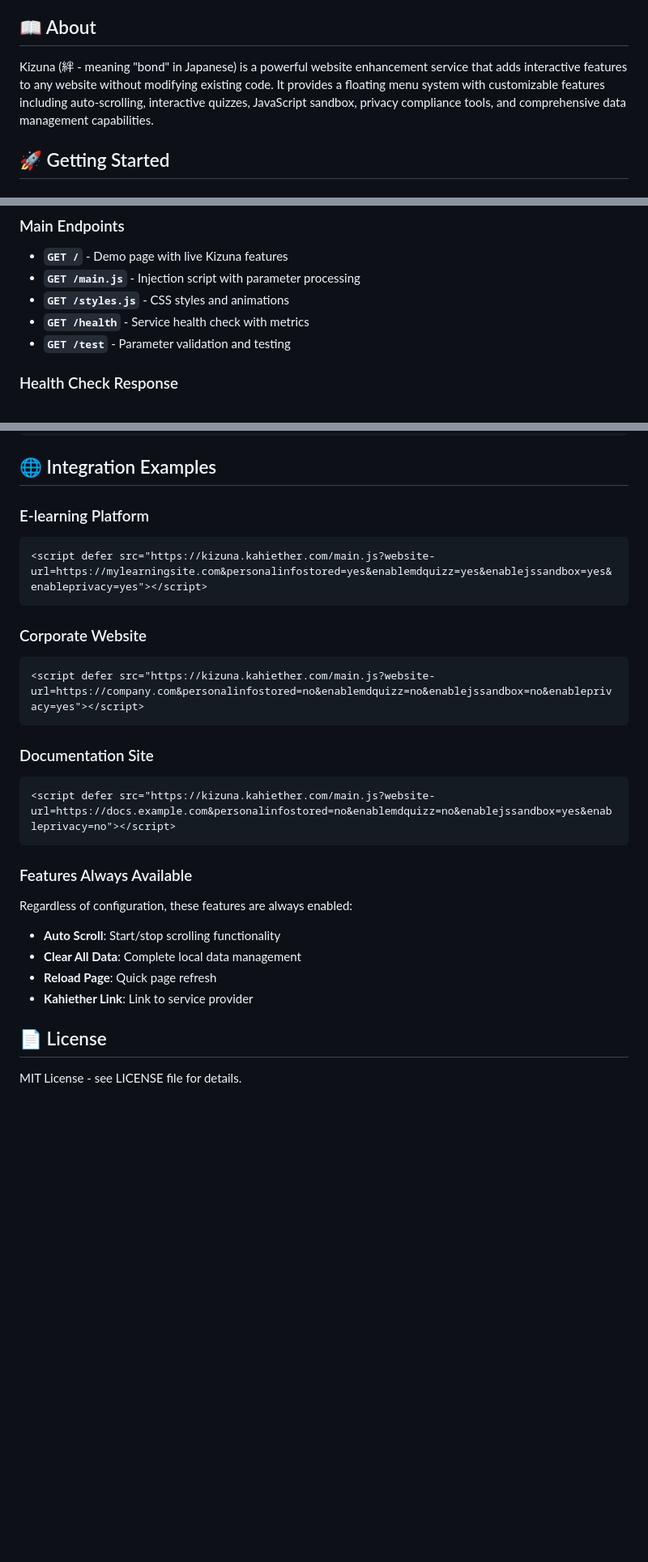
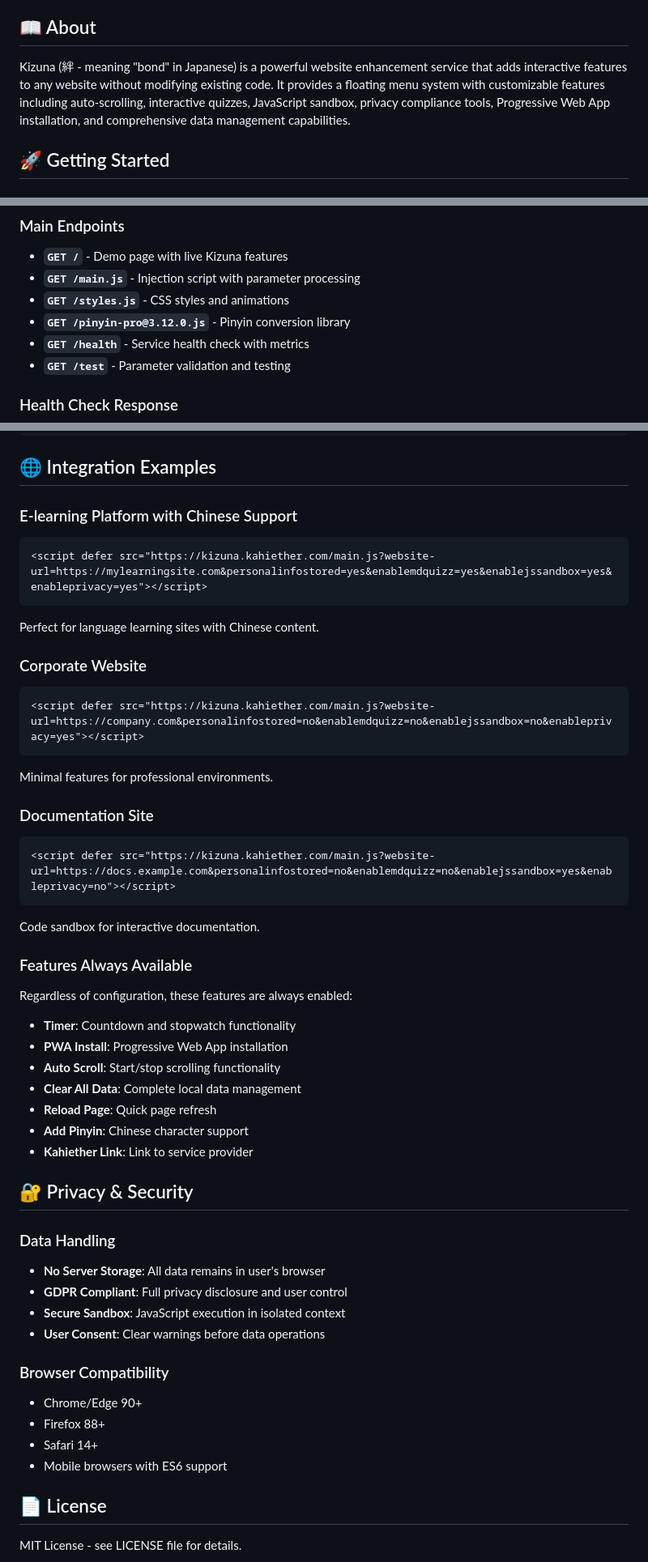
Before and after one commit to Mino75/2025-kizuna, a Markdown page: README.md, 3 parts joined by grey strips. Shown at 81% size. GitHub-like rendering; blank space fills up the shorter version.

````diff
--- a/README.md
+++ b/README.md
@@ -15,7 +15,7 @@
 - [📄 License](#-license)
 
 ## 📖 About
-Kizuna (絆 - meaning "bond" in Japanese) is a powerful website enhancement service that adds interactive features to any website without modifying existing code. It provides a floating menu system with customizable features including auto-scrolling, interactive quizzes, JavaScript sandbox, privacy compliance tools, and comprehensive data management capabilities.
+Kizuna (絆 - meaning "bond" in Japanese) is a powerful website enhancement service that adds interactive features to any website without modifying existing code. It provides a floating menu system with customizable features including auto-scrolling, interactive quizzes, JavaScript sandbox, privacy compliance tools, Progressive Web App installation, and comprehensive data management capabilities.
 
 ## 🚀 Getting Started
 
@@ -169,6 +195,7 @@ Supports both hyphenated and camelCase formats:
 - **`GET /`** - Demo page with live Kizuna features
 - **`GET /main.js`** - Injection script with parameter processing
 - **`GET /styles.js`** - CSS styles and animations
+- **`GET /pinyin-pro@3.12.0.js`** - Pinyin conversion library
 - **`GET /health`** - Service health check with metrics
 - **`GET /test`** - Parameter validation and testing
 
@@ -186,27 +213,47 @@ Supports both hyphenated and camelCase formats:
 
 ## 🌐 Integration Examples
 
-### E-learning Platform
+### E-learning Platform with Chinese Support
 ```html
 <script defer src="https://kizuna.kahiether.com/main.js?website-url=https://mylearningsite.com&personalinfostored=yes&enablemdquizz=yes&enablejssandbox=yes&enableprivacy=yes"></script>
 ```
+Perfect for language learning sites with Chinese content.
 
 ### Corporate Website
 ```html
 <script defer src="https://kizuna.kahiether.com/main.js?website-url=https://company.com&personalinfostored=no&enablemdquizz=no&enablejssandbox=no&enableprivacy=yes"></script>
 ```
+Minimal features for professional environments.
 
 ### Documentation Site
 ```html
 <script defer src="https://kizuna.kahiether.com/main.js?website-url=https://docs.example.com&personalinfostored=no&enablemdquizz=no&enablejssandbox=yes&enableprivacy=no"></script>
 ```
+Code sandbox for interactive documentation.
 
 ### Features Always Available
 Regardless of configuration, these features are always enabled:
+- **Timer**: Countdown and stopwatch functionality
+- **PWA Install**: Progressive Web App installation
 - **Auto Scroll**: Start/stop scrolling functionality
 - **Clear All Data**: Complete local data management
 - **Reload Page**: Quick page refresh
+- **Add Pinyin**: Chinese character support
 - **Kahiether Link**: Link to service provider
+
+## 🔐 Privacy & Security
+
+### Data Handling
+- **No Server Storage**: All data remains in user's browser
+- **GDPR Compliant**: Full privacy disclosure and user control
+- **Secure Sandbox**: JavaScript execution in isolated context
+- **User Consent**: Clear warnings before data operations
+
+### Browser Compatibility
+- Chrome/Edge 90+
+- Firefox 88+
+- Safari 14+
+- Mobile browsers with ES6 support
 
 ## 📄 License
 MIT License - see LICENSE file for details.
````
Also changed, not shown: other parts of README.md (+37 -11 lines).
